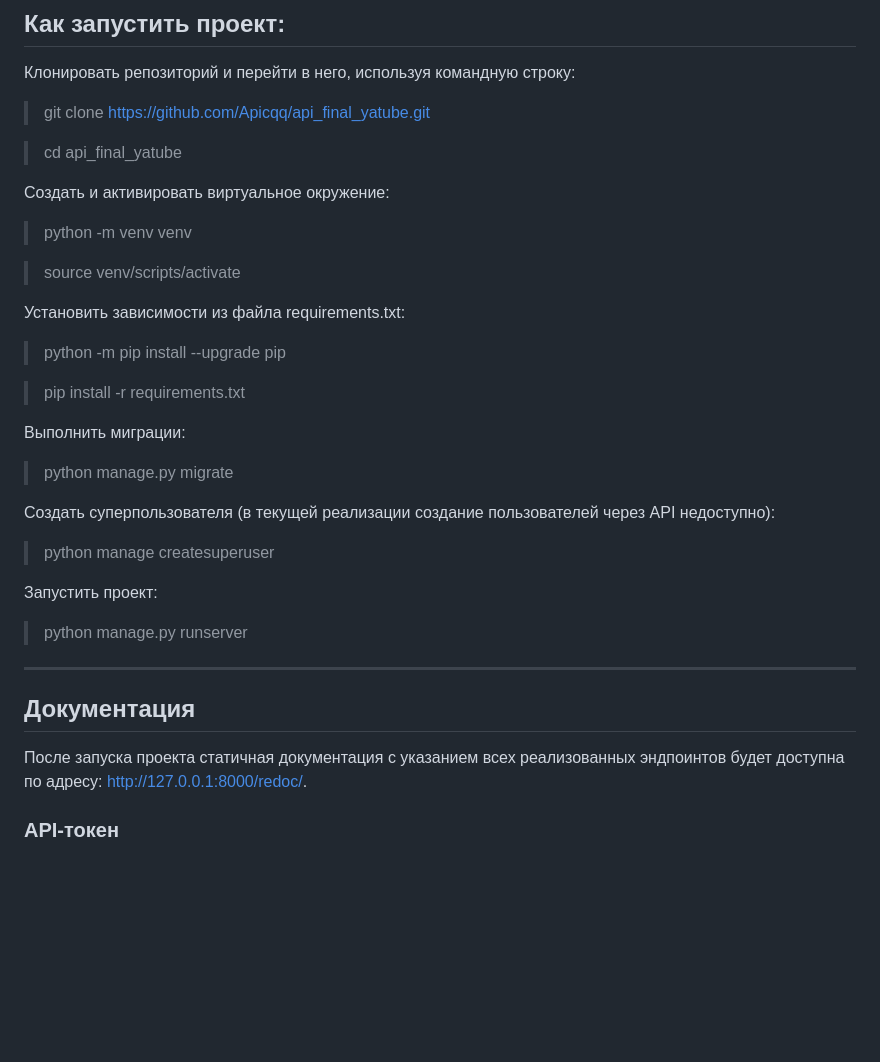
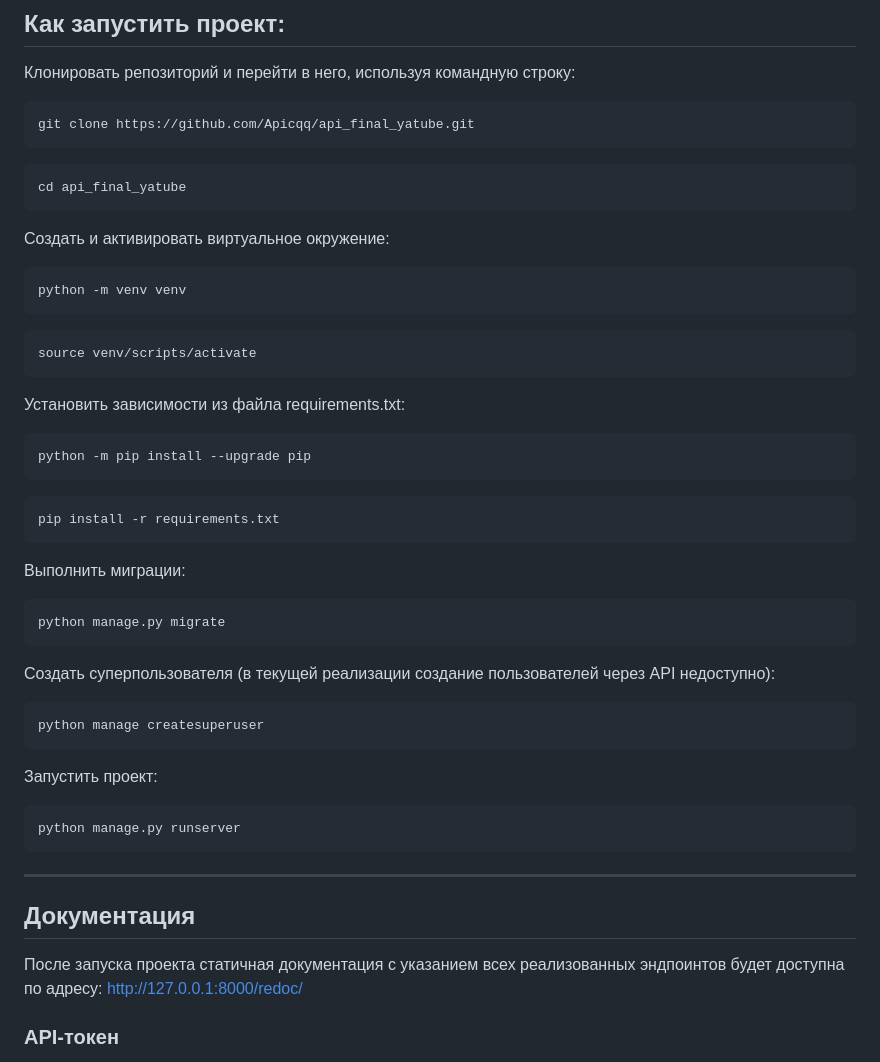
Before and after one commit to Apicqq/api_final_yatube, a Markdown page: README.md, the part around the change. GitHub-like rendering; blank space fills up the shorter version.

Commit message:
Yet another update README.md

````diff
--- a/README.md
+++ b/README.md
@@ -30,33 +30,53 @@ Yatube - новая, перспективная и быстрорастущая
 ## Как запустить проект:
 
 Клонировать репозиторий и перейти в него, используя командную строку:
-> git clone https://github.com/Apicqq/api_final_yatube.git
+```
+git clone https://github.com/Apicqq/api_final_yatube.git
+```
 
-> cd api_final_yatube
+```
+cd api_final_yatube
+```
 
 Создать и активировать виртуальное окружение:
-> python -m venv venv
 
-> source venv/scripts/activate
+```
+python -m venv venv
+```
+
+```
+source venv/scripts/activate
+```
 
 Установить зависимости из файла requirements.txt:
-> python -m pip install --upgrade pip
 
->pip install -r requirements.txt
+```
+python -m pip install --upgrade pip
+```
+
+```
+pip install -r requirements.txt
+```
 
 Выполнить миграции:
-> python manage.py migrate
+
+```
+python manage.py migrate
+```
 
 Создать суперпользователя (в текущей реализации создание пользователей через API недоступно):
-
-> python manage createsuperuser
+```
+python manage createsuperuser
+```
 
 Запустить проект:
-> python manage.py runserver
+```
+python manage.py runserver
+```
 ---
 ## Документация
 
-После запуска проекта статичная документация с указанием всех реализованных эндпоинтов будет доступна по адресу: http://127.0.0.1:8000/redoc/.
+После запуска проекта статичная документация с указанием всех реализованных эндпоинтов будет доступна по адресу: http://127.0.0.1:8000/redoc/
 
 ### API-токен
 
````
